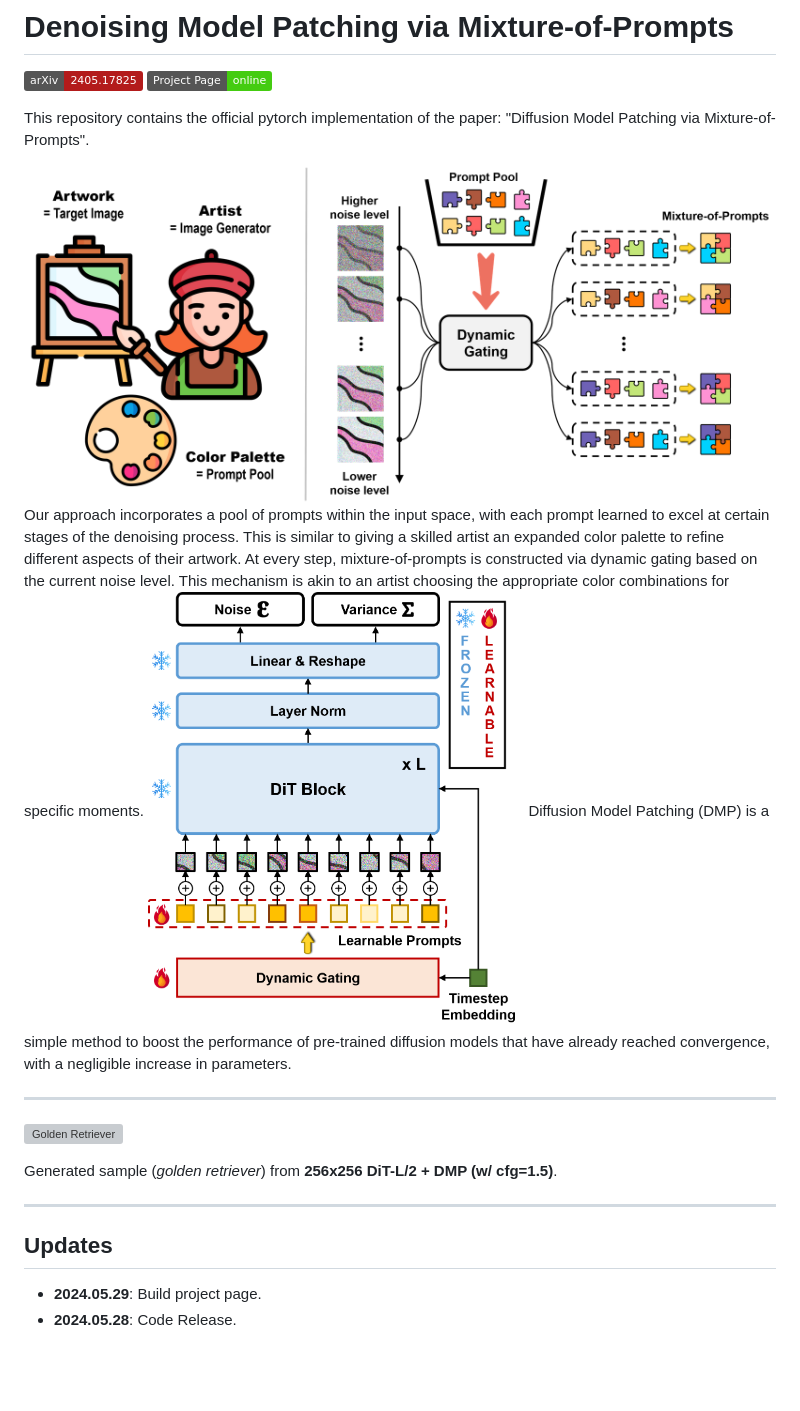
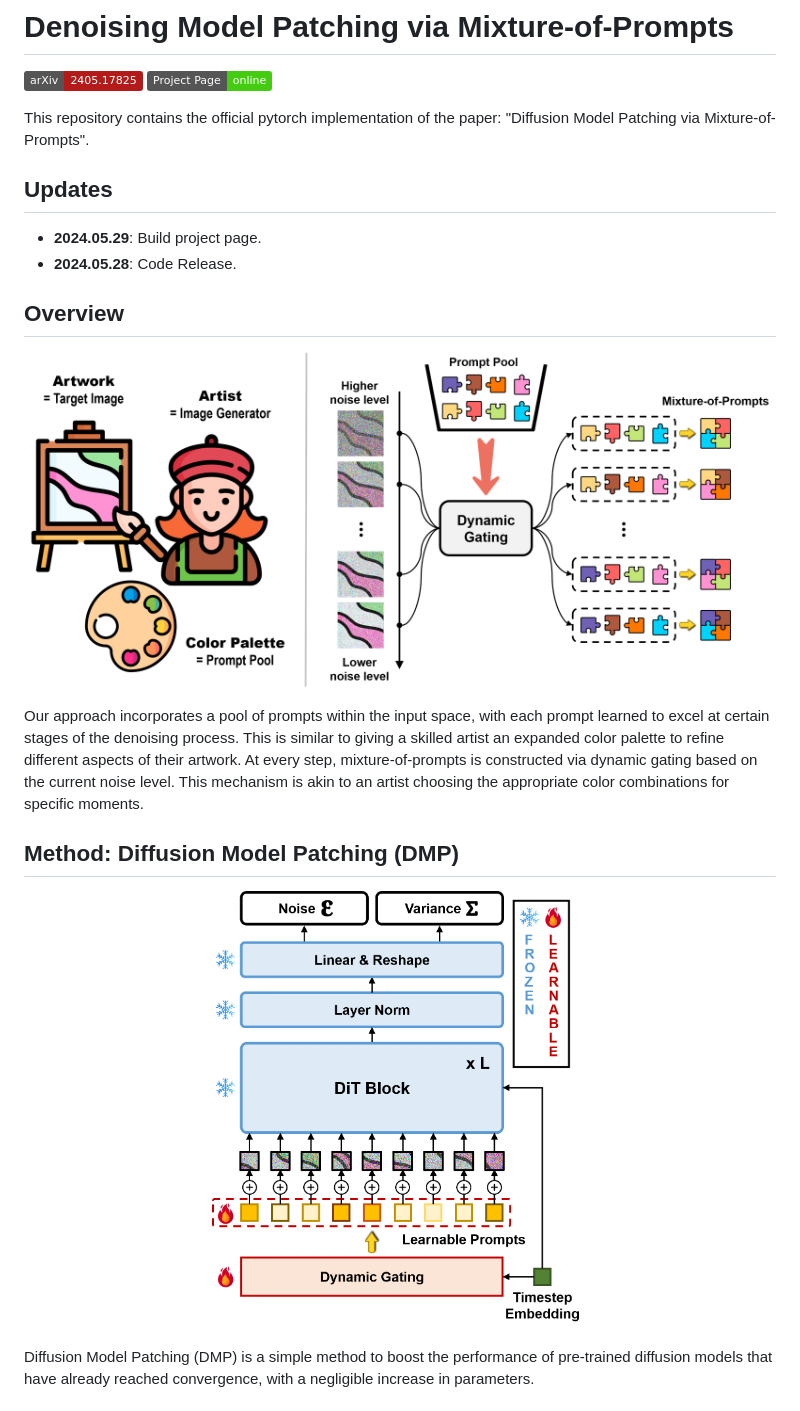
Before and after one commit to sangminwoo/DMP, a Markdown page: README.md, the part around one of its changes. Rendered like a GitHub page; badges without logos; blank space fills up the shorter version; grey boxes are pictures that could not be loaded.

```diff
--- a/README.md
+++ b/README.md
@@ -6,24 +6,26 @@
 This repository contains the official pytorch implementation of the paper: "Diffusion Model Patching via Mixture-of-Prompts".
 
 
-<!-- Please Insert generated Images. -->
-<img src="assets/overview.png" width="100%" alt="Overview">
-Our approach incorporates a pool of prompts within the input space, with each prompt learned to excel at certain stages of the denoising process. This is similar to giving a skilled artist an expanded color palette to refine different aspects of their artwork. At every step, mixture-of-prompts is constructed via dynamic gating based on the current noise level. This mechanism is akin to an artist choosing the appropriate color combinations for specific moments.
-
-
-<img src="assets/dmp.png" width="50%" alt="Diffusion Model Patching">
-Diffusion Model Patching (DMP) is a simple method to boost the performance of pre-trained diffusion models that have already reached convergence, with a negligible increase in parameters.
-
-----------------
-
-![Golden Retriever](assets/output_image_golden_retriever.png)
-
-Generated sample (*golden retriever*) from **256x256 DiT-L/2 + DMP (w/ cfg=1.5)**.
-
-----------------
-
-
 ## Updates
 
  * **2024.05.29**: Build project page.
  * **2024.05.28**: Code Release.
+
+
+## Overview
+
+<!-- Please Insert generated Images. -->
+<p align="center" width="100%">
+<img src="assets/overview.png" width="100%" alt="Overview">
+</p>
+Our approach incorporates a pool of prompts within the input space, with each prompt learned to excel at certain stages of the denoising process. This is similar to giving a skilled artist an expanded color palette to refine different aspects of their artwork. At every step, mixture-of-prompts is constructed via dynamic gating based on the current noise level. This mechanism is akin to an artist choosing the appropriate color combinations for specific moments.
+
+
+## Method: Diffusion Model Patching (DMP)
+
+<p align="center" width="100%">
+<img src="assets/dmp.png" width="50%" alt="Diffusion Model Patching">
+</p>
+Diffusion Model Patching (DMP) is a simple method to boost the performance of pre-trained diffusion models that have already reached convergence, with a negligible increase in parameters.
+
+
```
Also changed, not shown: other parts of README.md (+18 -0 lines).
